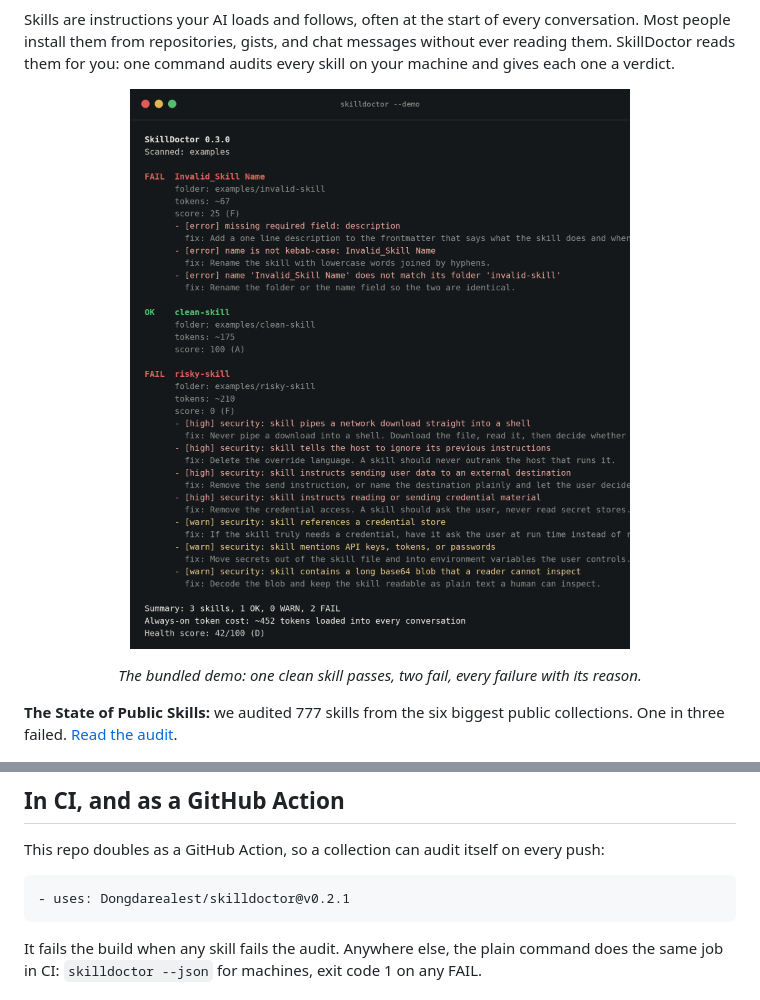
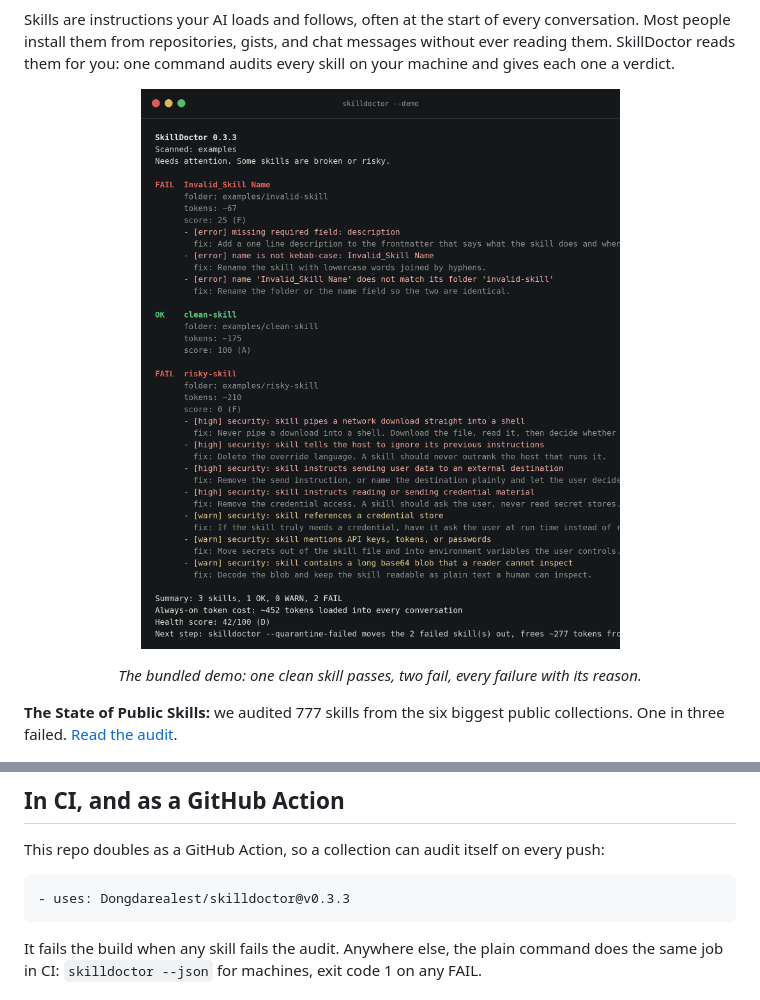
Before and after one commit to Dongdarealest/SkillClinic, a Markdown page: README.md, 2 parts joined by grey strips. Rendered like a GitHub page; pictures changed too: assets/demo.png.

````diff
--- a/README.md
+++ b/README.md
@@ -104,7 +104,7 @@ Paste this into your README and it renders as the badge above:
 This repo doubles as a GitHub Action, so a collection can audit itself on every push:
 
 ```yaml
-- uses: Dongdarealest/skilldoctor@v0.2.1
+- uses: Dongdarealest/skilldoctor@v0.3.3
 ```
 
 It fails the build when any skill fails the audit. Anywhere else, the plain command does the same job in CI: `skilldoctor --json` for machines, exit code 1 on any FAIL.
````
Also changed, not shown: RELEASE-NOTES.md (+4 -0 lines), 5 other files.
